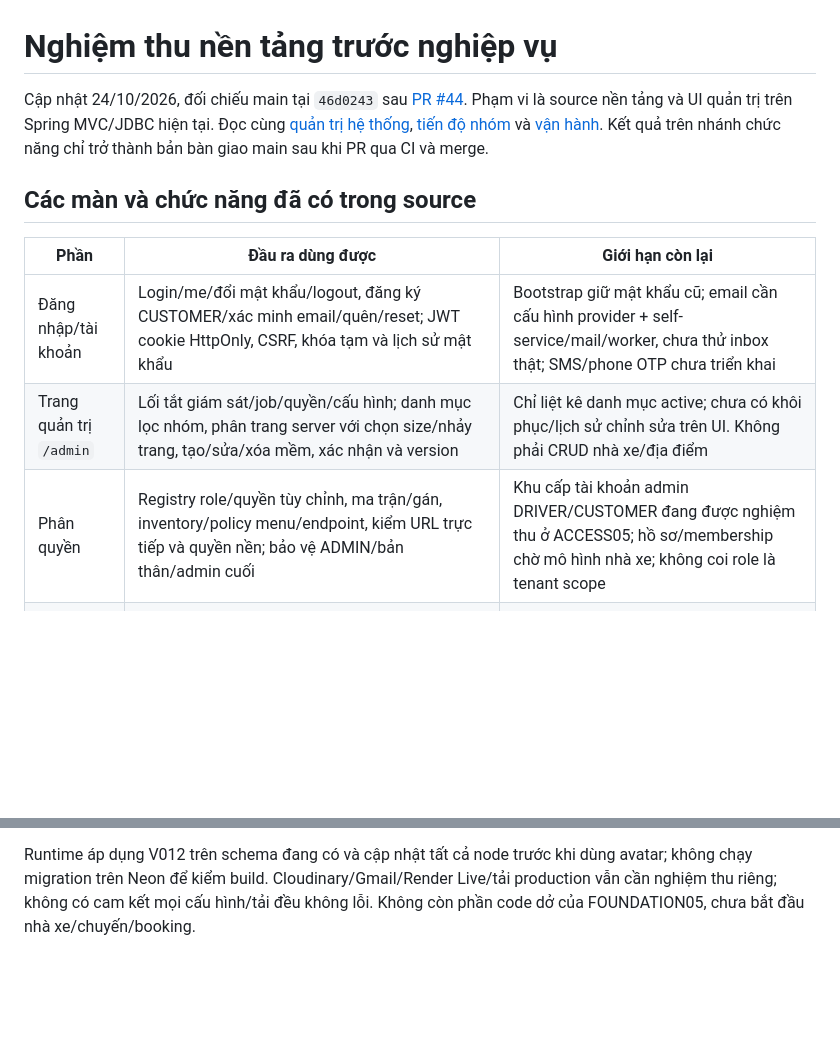
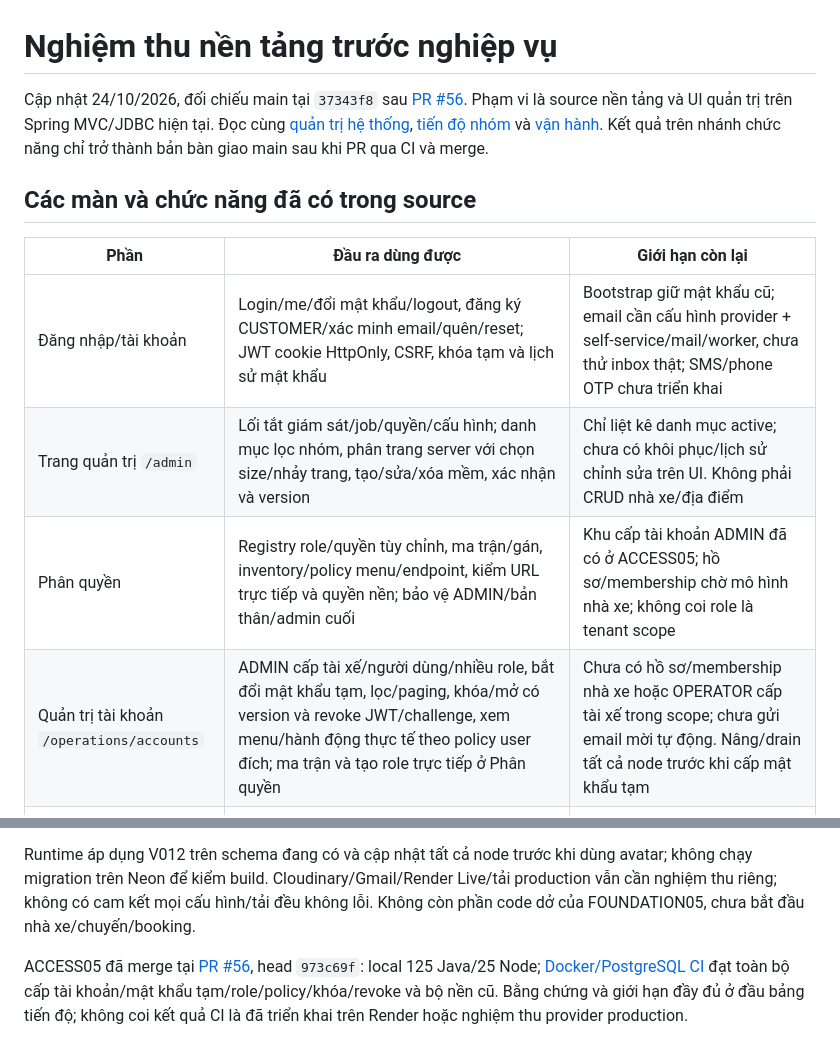
Before and after one commit to hieuv526034/vietroute-web, a Markdown page: docs/05-ke-hoach/NGHIEM_THU_NEN_TANG.md, 2 parts joined by grey strips. Drawn GitHub-style; blank space fills up the shorter version.

```diff
--- a/docs/05-ke-hoach/NGHIEM_THU_NEN_TANG.md
+++ b/docs/05-ke-hoach/NGHIEM_THU_NEN_TANG.md
@@ -1,6 +1,6 @@
 # Nghiệm thu nền tảng trước nghiệp vụ
 
-Cập nhật 24/10/2026, đối chiếu main tại `46d0243` sau [PR #44](https://github.com/hieuv526034/vietroute-web/pull/44). Phạm vi là source nền tảng và UI quản trị trên Spring MVC/JDBC hiện tại. Đọc cùng [quản trị hệ thống](../04-van-hanh/QUAN_TRI_HE_THONG.md), [tiến độ nhóm](TIEN_DO_VA_KE_HOACH_NHOM.md) và [vận hành](../04-van-hanh/GIAM_SAT_VA_VAN_HANH.md). Kết quả trên nhánh chức năng chỉ trở thành bản bàn giao main sau khi PR qua CI và merge.
+Cập nhật 24/10/2026, đối chiếu main tại `37343f8` sau [PR #56](https://github.com/hieuv526034/vietroute-web/pull/56). Phạm vi là source nền tảng và UI quản trị trên Spring MVC/JDBC hiện tại. Đọc cùng [quản trị hệ thống](../04-van-hanh/QUAN_TRI_HE_THONG.md), [tiến độ nhóm](TIEN_DO_VA_KE_HOACH_NHOM.md) và [vận hành](../04-van-hanh/GIAM_SAT_VA_VAN_HANH.md). Kết quả trên nhánh chức năng chỉ trở thành bản bàn giao main sau khi PR qua CI và merge.
 
 ## Các màn và chức năng đã có trong source
 
@@ -8,7 +8,8 @@ Cập nhật 24/10/2026, đối chiếu main tại `46d0243` sau [PR #44](https:
 |---|---|---|
 | Đăng nhập/tài khoản | Login/me/đổi mật khẩu/logout, đăng ký CUSTOMER/xác minh email/quên/reset; JWT cookie HttpOnly, CSRF, khóa tạm và lịch sử mật khẩu | Bootstrap giữ mật khẩu cũ; email cần cấu hình provider + self-service/mail/worker, chưa thử inbox thật; SMS/phone OTP chưa triển khai |
 | Trang quản trị `/admin` | Lối tắt giám sát/job/quyền/cấu hình; danh mục lọc nhóm, phân trang server với chọn size/nhảy trang, tạo/sửa/xóa mềm, xác nhận và version | Chỉ liệt kê danh mục active; chưa có khôi phục/lịch sử chỉnh sửa trên UI. Không phải CRUD nhà xe/địa điểm |
-| Phân quyền | Registry role/quyền tùy chỉnh, ma trận/gán, inventory/policy menu/endpoint, kiểm URL trực tiếp và quyền nền; bảo vệ ADMIN/bản thân/admin cuối | Khu cấp tài khoản admin DRIVER/CUSTOMER đang được nghiệm thu ở ACCESS05; hồ sơ/membership chờ mô hình nhà xe; không coi role là tenant scope |
+| Phân quyền | Registry role/quyền tùy chỉnh, ma trận/gán, inventory/policy menu/endpoint, kiểm URL trực tiếp và quyền nền; bảo vệ ADMIN/bản thân/admin cuối | Khu cấp tài khoản ADMIN đã có ở ACCESS05; hồ sơ/membership chờ mô hình nhà xe; không coi role là tenant scope |
+| Quản trị tài khoản `/operations/accounts` | ADMIN cấp tài xế/người dùng/nhiều role, bắt đổi mật khẩu tạm, lọc/paging, khóa/mở có version và revoke JWT/challenge, xem menu/hành động thực tế theo policy user đích; ma trận và tạo role trực tiếp ở Phân quyền | Chưa có hồ sơ/membership nhà xe hoặc OPERATOR cấp tài xế trong scope; chưa gửi email mời tự động. Nâng/drain tất cả node trước khi cấp mật khẩu tạm |
 | Công việc nền | Lọc trạng thái, phân trang, chi tiết metadata, retry DEAD có quyền và version | At least once; worker tắt mặc định; tác vụ dài cần cơ chế lease riêng |
 | Giám sát | Heap/CPU/HTTP/pool/worker, scrape token riêng; tab online/phân trang/bất thường DB và missed writes | Lịch sử JVM vẫn theo node/tab; online DB có retention/capacity/cửa sổ 3 phút, không phải analytics tuyệt đối. Receiver cảnh báo ngoài app chưa xác nhận |
 | Cấu hình | Whitelist thông số startup không nhạy cảm, chỉ đọc | Thay env ở IDE/Render rồi restart; không có nút sửa secret hoặc bật provider từ trình duyệt |
@@ -79,3 +80,5 @@ UI vi/en fixture kiểm tab/required, modal email giữ bản nháp khi lỗi, k
 [PR #44](https://github.com/hieuv526034/vietroute-web/pull/44) đã merge; bằng chứng 112 Java/18 Node, ba CI đúng head 6318e38 và phạm vi SQL/UI tại [tiến độ](TIEN_DO_VA_KE_HOACH_NHOM.md). Annotation mô tả inventory, quyền vẫn từ DB/service; ADMIN bất biến, role khác xóa mềm có chặn liên quan. Hồ sơ/avatar dùng media chung, owner/READY/version và không xóa ảnh đang tham chiếu. Menu tách nhóm, Swagger giữ danh tính cookie, controls gọn, loading/single-flight và heartbeat nền uiSilent. Khung 390px đã sửa dropdown, chưa thay kiểm thiết bị thật.
 
 Runtime áp dụng V012 trên schema đang có và cập nhật tất cả node trước khi dùng avatar; không chạy migration trên Neon để kiểm build. Cloudinary/Gmail/Render Live/tải production vẫn cần nghiệm thu riêng; không có cam kết mọi cấu hình/tải đều không lỗi. Không còn phần code dở của FOUNDATION05, chưa bắt đầu nhà xe/chuyến/booking.
+
+ACCESS05 đã merge tại [PR #56](https://github.com/hieuv526034/vietroute-web/pull/56), head `973c69f`: local 125 Java/25 Node; [Docker/PostgreSQL CI](https://github.com/hieuv526034/vietroute-web/actions/runs/40056779696) đạt toàn bộ cấp tài khoản/mật khẩu tạm/role/policy/khóa/revoke và bộ nền cũ. Bằng chứng và giới hạn đầy đủ ở đầu bảng tiến độ; không coi kết quả CI là đã triển khai trên Render hoặc nghiệm thu provider production.
```
Also changed, not shown: docs/05-ke-hoach/TIEN_DO_VA_KE_HOACH_NHOM.md (+8 -6 lines).
